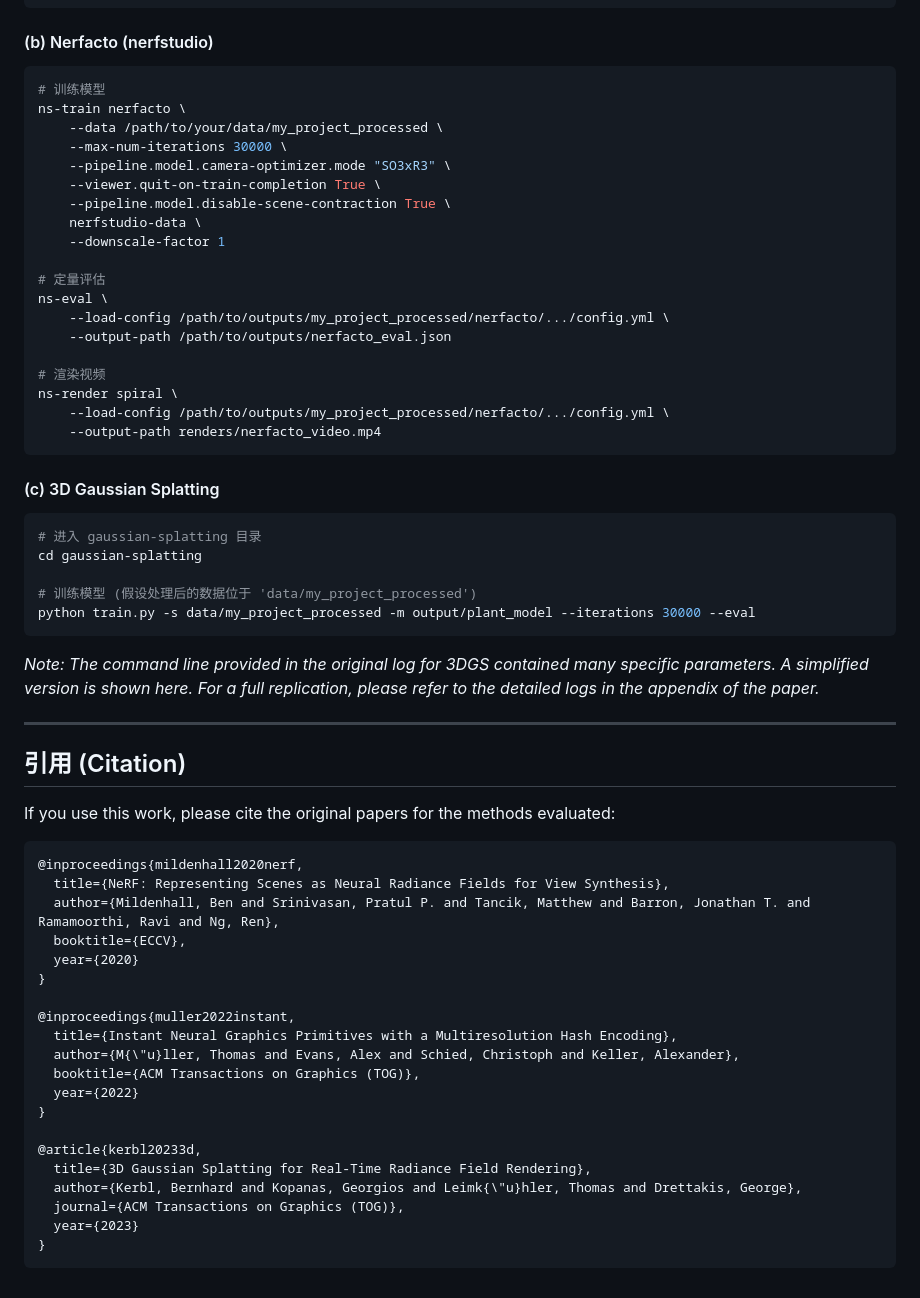
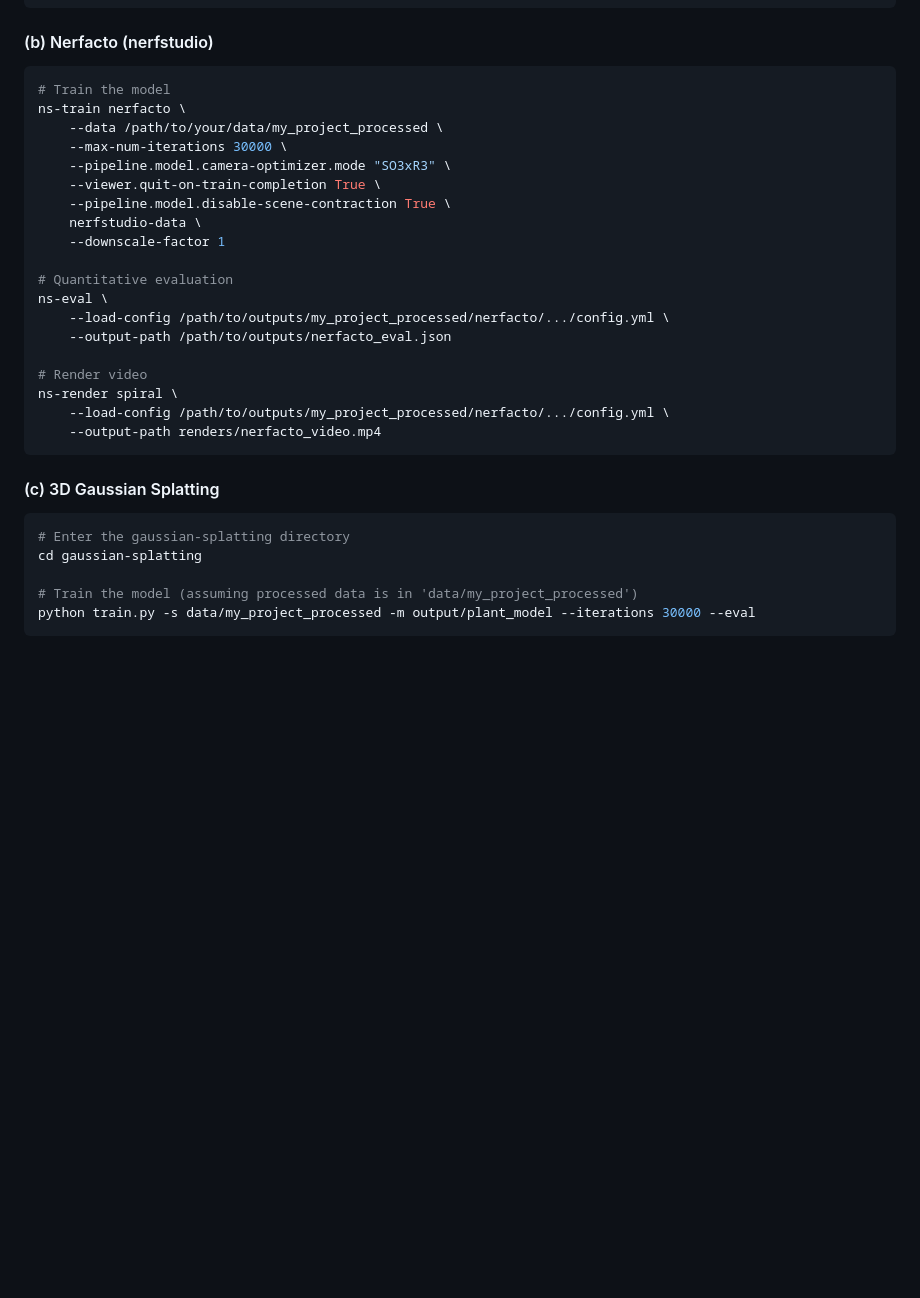
Before and after one commit to hank-aa11/NVS-Implicit-Explicit-Comparison, a Markdown page: README.md, the part around the change printed below. GitHub-like rendering; blank space fills up the shorter version.

````diff
--- a/README.md
+++ b/README.md
@@ -143,7 +150,7 @@ python run_nerf.py \
 #### (b) Nerfacto (nerfstudio)
 
 ```bash
-# 训练模型
+# Train the model
 ns-train nerfacto \
     --data /path/to/your/data/my_project_processed \
     --max-num-iterations 30000 \
@@ -153,12 +160,12 @@ ns-train nerfacto \
     nerfstudio-data \
     --downscale-factor 1
 
-# 定量评估
+# Quantitative evaluation
 ns-eval \
     --load-config /path/to/outputs/my_project_processed/nerfacto/.../config.yml \
     --output-path /path/to/outputs/nerfacto_eval.json
 
-# 渲染视频
+# Render video
 ns-render spiral \
     --load-config /path/to/outputs/my_project_processed/nerfacto/.../config.yml \
     --output-path renders/nerfacto_video.mp4
@@ -167,39 +174,9 @@ ns-render spiral \
 #### (c) 3D Gaussian Splatting
 
 ```bash
-# 进入 gaussian-splatting 目录
+# Enter the gaussian-splatting directory
 cd gaussian-splatting
 
-# 训练模型 (假设处理后的数据位于 'data/my_project_processed')
+# Train the model (assuming processed data is in 'data/my_project_processed')
 python train.py -s data/my_project_processed -m output/plant_model --iterations 30000 --eval
 ```
-*Note: The command line provided in the original log for 3DGS contained many specific parameters. A simplified version is shown here. For a full replication, please refer to the detailed logs in the appendix of the paper.*
-
----
-
-## 引用 (Citation)
-
-If you use this work, please cite the original papers for the methods evaluated:
-
-```bibtex
-@inproceedings{mildenhall2020nerf,
-  title={NeRF: Representing Scenes as Neural Radiance Fields for View Synthesis},
-  author={Mildenhall, Ben and Srinivasan, Pratul P. and Tancik, Matthew and Barron, Jonathan T. and Ramamoorthi, Ravi and Ng, Ren},
-  booktitle={ECCV},
-  year={2020}
-}
-
-@inproceedings{muller2022instant,
-  title={Instant Neural Graphics Primitives with a Multiresolution Hash Encoding},
-  author={M{\"u}ller, Thomas and Evans, Alex and Schied, Christoph and Keller, Alexander},
-  booktitle={ACM Transactions on Graphics (TOG)},
-  year={2022}
-}
-
-@article{kerbl20233d,
-  title={3D Gaussian Splatting for Real-Time Radiance Field Rendering},
-  author={Kerbl, Bernhard and Kopanas, Georgios and Leimk{\"u}hler, Thomas and Drettakis, George},
-  journal={ACM Transactions on Graphics (TOG)},
-  year={2023}
-}
-```
````
Also changed, not shown: other parts of README.md (+40 -33 lines).
